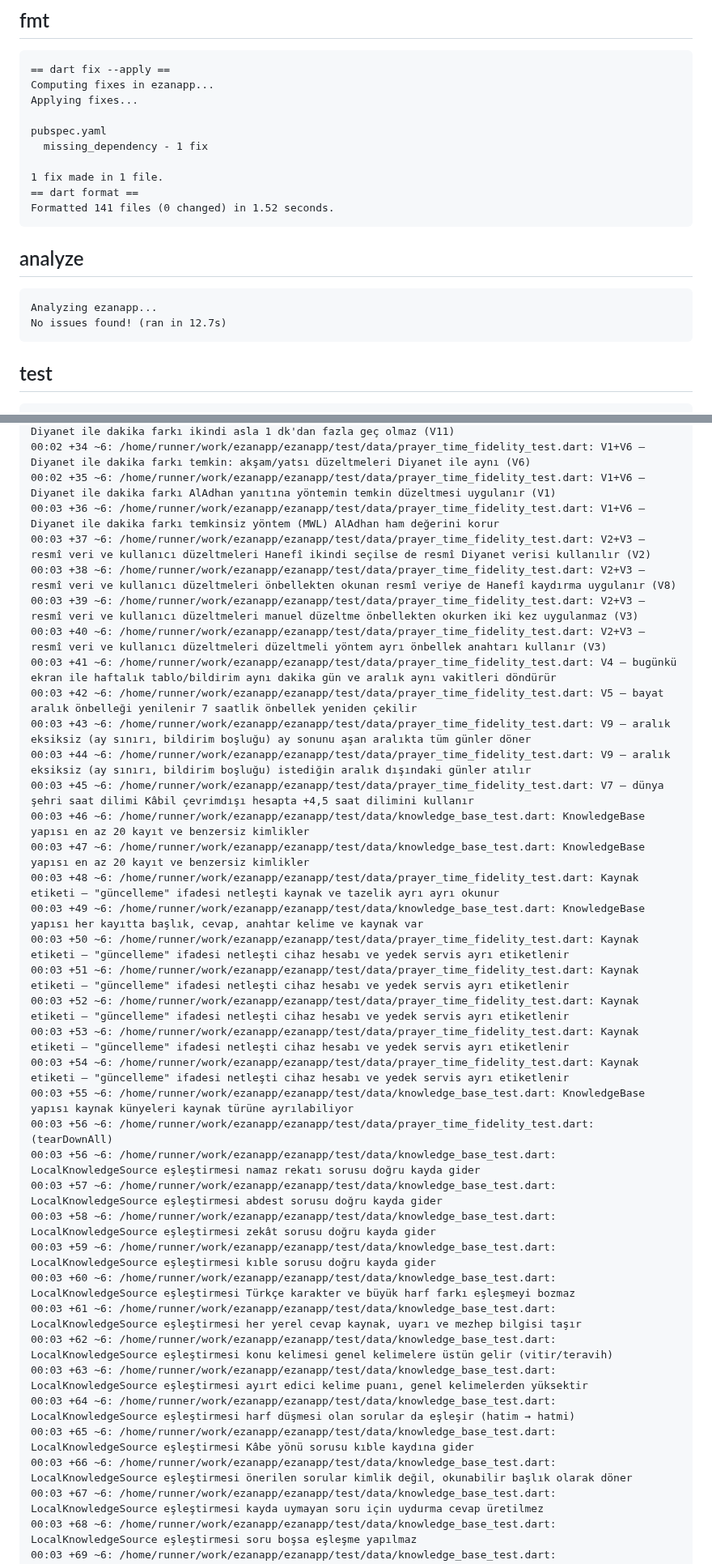
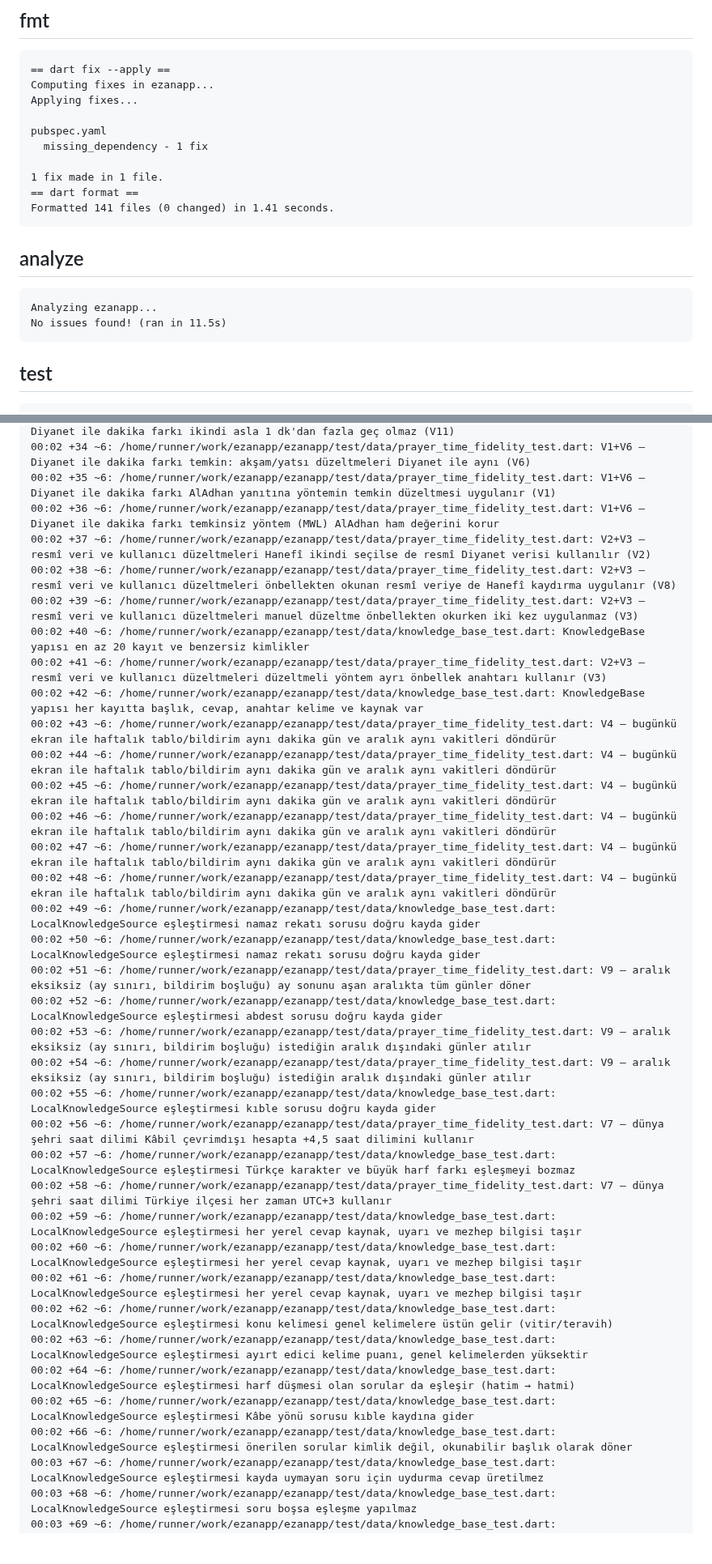
Before and after one commit to YAZILIMCEOSU/ezanapp, a Markdown page: .ci/report.md, 2 parts joined by grey strips. Shown at 81% size. GitHub-like rendering; blank space fills up the shorter version.

````diff
--- a/.ci/report.md
+++ b/.ci/report.md
@@ -226,13 +226,13 @@ pubspec.yaml
 
 1 fix made in 1 file.
 == dart format ==
-Formatted 141 files (0 changed) in 1.52 seconds.
+Formatted 141 files (0 changed) in 1.41 seconds.
 ```
 
 ## analyze
 ```
 Analyzing ezanapp...
-No issues found! (ran in 12.7s)
+No issues found! (ran in 11.5s)
 ```
 
 ## test
@@ -277,38 +277,37 @@ No issues found! (ran in 12.7s)
 00:02 +33 ~6: /home/runner/work/ezanapp/ezanapp/test/data/prayer_time_fidelity_test.dart: V1+V6 — Diyanet ile dakika farkı ikindi asla 1 dk'dan fazla geç olmaz (V11)
 00:02 +34 ~6: /home/runner/work/ezanapp/ezanapp/test/data/prayer_time_fidelity_test.dart: V1+V6 — Diyanet ile dakika farkı temkin: akşam/yatsı düzeltmeleri Diyanet ile aynı (V6)
 00:02 +35 ~6: /home/runner/work/ezanapp/ezanapp/test/data/prayer_time_fidelity_test.dart: V1+V6 — Diyanet ile dakika farkı AlAdhan yanıtına yöntemin temkin düzeltmesi uygulanır (V1)
-00:03 +36 ~6: /home/runner/work/ezanapp/ezanapp/test/data/prayer_time_fidelity_test.dart: V1+V6 — Diyanet ile dakika farkı temkinsiz yöntem (MWL) AlAdhan ham değerini korur
-00:03 +37 ~6: /home/runner/work/ezanapp/ezanapp/test/data/prayer_time_fidelity_test.dart: V2+V3 — resmî veri ve kullanıcı düzeltmeleri Hanefî ikindi seçilse de resmî Diyanet verisi kullanılır (V2)
-00:03 +38 ~6: /home/runner/work/ezanapp/ezanapp/test/data/prayer_time_fidelity_test.dart: V2+V3 — resmî veri ve kullanıcı düzeltmeleri önbellekten okunan resmî veriye de Hanefî kaydırma uygulanır (V8)
-00:03 +39 ~6: /home/runner/work/ezanapp/ezanapp/test/data/prayer_time_fidelity_test.dart: V2+V3 — resmî veri ve kullanıcı düzeltmeleri manuel düzeltme önbellekten okurken iki kez uygulanmaz (V3)
-00:03 +40 ~6: /home/runner/work/ezanapp/ezanapp/test/data/prayer_time_fidelity_test.dart: V2+V3 — resmî veri ve kullanıcı düzeltmeleri düzeltmeli yöntem ayrı önbellek anahtarı kullanır (V3)
-00:03 +41 ~6: /home/runner/work/ezanapp/ezanapp/test/data/prayer_time_fidelity_test.dart: V4 — bugünkü ekran ile haftalık tablo/bildirim aynı dakika gün ve aralık aynı vakitleri döndürür
-00:03 +42 ~6: /home/runner/work/ezanapp/ezanapp/test/data/prayer_time_fidelity_test.dart: V5 — bayat aralık önbelleği yenilenir 7 saatlik önbellek yeniden çekilir
-00:03 +43 ~6: /home/runner/work/ezanapp/ezanapp/test/data/prayer_time_fidelity_test.dart: V9 — aralık eksiksiz (ay sınırı, bildirim boşluğu) ay sonunu aşan aralıkta tüm günler döner
-00:03 +44 ~6: /home/runner/work/ezanapp/ezanapp/test/data/prayer_time_fidelity_test.dart: V9 — aralık eksiksiz (ay sınırı, bildirim boşluğu) istediğin aralık dışındaki günler atılır
-00:03 +45 ~6: /home/runner/work/ezanapp/ezanapp/test/data/prayer_time_fidelity_test.dart: V7 — dünya şehri saat dilimi Kâbil çevrimdışı hesapta +4,5 saat dilimini kullanır
-00:03 +46 ~6: /home/runner/work/ezanapp/ezanapp/test/data/knowledge_base_test.dart: KnowledgeBase yapısı en az 20 kayıt ve benzersiz kimlikler
-00:03 +47 ~6: /home/runner/work/ezanapp/ezanapp/test/data/knowledge_base_test.dart: KnowledgeBase yapısı en az 20 kayıt ve benzersiz kimlikler
-00:03 +48 ~6: /home/runner/work/ezanapp/ezanapp/test/data/prayer_time_fidelity_test.dart: Kaynak etiketi — "güncelleme" ifadesi netleşti kaynak ve tazelik ayrı ayrı okunur
-00:03 +49 ~6: /home/runner/work/ezanapp/ezanapp/test/data/knowledge_base_test.dart: KnowledgeBase yapısı her kayıtta başlık, cevap, anahtar kelime ve kaynak var
-00:03 +50 ~6: /home/runner/work/ezanapp/ezanapp/test/data/prayer_time_fidelity_test.dart: Kaynak etiketi — "güncelleme" ifadesi netleşti cihaz hesabı ve yedek servis ayrı etiketlenir
-00:03 +51 ~6: /home/runner/work/ezanapp/ezanapp/test/data/prayer_time_fidelity_test.dart: Kaynak etiketi — "güncelleme" ifadesi netleşti cihaz hesabı ve yedek servis ayrı etiketlenir
-00:03 +52 ~6: /home/runner/work/ezanapp/ezanapp/test/data/prayer_time_fidelity_test.dart: Kaynak etiketi — "güncelleme" ifadesi netleşti cihaz hesabı ve yedek servis ayrı etiketlenir
-00:03 +53 ~6: /home/runner/work/ezanapp/ezanapp/test/data/prayer_time_fidelity_test.dart: Kaynak etiketi — "güncelleme" ifadesi netleşti cihaz hesabı ve yedek servis ayrı etiketlenir
-00:03 +54 ~6: /home/runner/work/ezanapp/ezanapp/test/data/prayer_time_fidelity_test.dart: Kaynak etiketi — "güncelleme" ifadesi netleşti cihaz hesabı ve yedek servis ayrı etiketlenir
-00:03 +55 ~6: /home/runner/work/ezanapp/ezanapp/test/data/knowledge_base_test.dart: KnowledgeBase yapısı kaynak künyeleri kaynak türüne ayrılabiliyor
-00:03 +56 ~6: /home/runner/work/ezanapp/ezanapp/test/data/prayer_time_fidelity_test.dart: (tearDownAll)
-00:03 +56 ~6: /home/runner/work/ezanapp/ezanapp/test/data/knowledge_base_test.dart: LocalKnowledgeSource eşleştirmesi namaz rekatı sorusu doğru kayda gider
-00:03 +57 ~6: /home/runner/work/ezanapp/ezanapp/test/data/knowledge_base_test.dart: LocalKnowledgeSource eşleştirmesi abdest sorusu doğru kayda gider
-00:03 +58 ~6: /home/runner/work/ezanapp/ezanapp/test/data/knowledge_base_test.dart: LocalKnowledgeSource eşleştirmesi zekât sorusu doğru kayda gider
-00:03 +59 ~6: /home/runner/work/ezanapp/ezanapp/test/data/knowledge_base_test.dart: LocalKnowledgeSource eşleştirmesi kıble sorusu doğru kayda gider
-00:03 +60 ~6: /home/runner/work/ezanapp/ezanapp/test/data/knowledge_base_test.dart: LocalKnowledgeSource eşleştirmesi Türkçe karakter ve büyük harf farkı eşleşmeyi bozmaz
-00:03 +61 ~6: /home/runner/work/ezanapp/ezanapp/test/data/knowledge_base_test.dart: LocalKnowledgeSource eşleştirmesi her yerel cevap kaynak, uyarı ve mezhep bilgisi taşır
-00:03 +62 ~6: /home/runner/work/ezanapp/ezanapp/test/data/knowledge_base_test.dart: LocalKnowledgeSource eşleştirmesi konu kelimesi genel kelimelere üstün gelir (vitir/teravih)
-00:03 +63 ~6: /home/runner/work/ezanapp/ezanapp/test/data/knowledge_base_test.dart: LocalKnowledgeSource eşleştirmesi ayırt edici kelime puanı, genel kelimelerden yüksektir
-00:03 +64 ~6: /home/runner/work/ezanapp/ezanapp/test/data/knowledge_base_test.dart: LocalKnowledgeSource eşleştirmesi harf düşmesi olan sorular da eşleşir (hatim → hatmi)
-00:03 +65 ~6: /home/runner/work/ezanapp/ezanapp/test/data/knowledge_base_test.dart: LocalKnowledgeSource eşleştirmesi Kâbe yönü sorusu kıble kaydına gider
-00:03 +66 ~6: /home/runner/work/ezanapp/ezanapp/test/data/knowledge_base_test.dart: LocalKnowledgeSource eşleştirmesi önerilen sorular kimlik değil, okunabilir başlık olarak döner
+00:02 +36 ~6: /home/runner/work/ezanapp/ezanapp/test/data/prayer_time_fidelity_test.dart: V1+V6 — Diyanet ile dakika farkı temkinsiz yöntem (MWL) AlAdhan ham değerini korur
+00:02 +37 ~6: /home/runner/work/ezanapp/ezanapp/test/data/prayer_time_fidelity_test.dart: V2+V3 — resmî veri ve kullanıcı düzeltmeleri Hanefî ikindi seçilse de resmî Diyanet verisi kullanılır (V2)
+00:02 +38 ~6: /home/runner/work/ezanapp/ezanapp/test/data/prayer_time_fidelity_test.dart: V2+V3 — resmî veri ve kullanıcı düzeltmeleri önbellekten okunan resmî veriye de Hanefî kaydırma uygulanır (V8)
+00:02 +39 ~6: /home/runner/work/ezanapp/ezanapp/test/data/prayer_time_fidelity_test.dart: V2+V3 — resmî veri ve kullanıcı düzeltmeleri manuel düzeltme önbellekten okurken iki kez uygulanmaz (V3)
+00:02 +40 ~6: /home/runner/work/ezanapp/ezanapp/test/data/knowledge_base_test.dart: KnowledgeBase yapısı en az 20 kayıt ve benzersiz kimlikler
+00:02 +41 ~6: /home/runner/work/ezanapp/ezanapp/test/data/prayer_time_fidelity_test.dart: V2+V3 — resmî veri ve kullanıcı düzeltmeleri düzeltmeli yöntem ayrı önbellek anahtarı kullanır (V3)
+00:02 +42 ~6: /home/runner/work/ezanapp/ezanapp/test/data/knowledge_base_test.dart: KnowledgeBase yapısı her kayıtta başlık, cevap, anahtar kelime ve kaynak var
+00:02 +43 ~6: /home/runner/work/ezanapp/ezanapp/test/data/prayer_time_fidelity_test.dart: V4 — bugünkü ekran ile haftalık tablo/bildirim aynı dakika gün ve aralık aynı vakitleri döndürür
+00:02 +44 ~6: /home/runner/work/ezanapp/ezanapp/test/data/prayer_time_fidelity_test.dart: V4 — bugünkü ekran ile haftalık tablo/bildirim aynı dakika gün ve aralık aynı vakitleri döndürür
+00:02 +45 ~6: /home/runner/work/ezanapp/ezanapp/test/data/prayer_time_fidelity_test.dart: V4 — bugünkü ekran ile haftalık tablo/bildirim aynı dakika gün ve aralık aynı vakitleri döndürür
+00:02 +46 ~6: /home/runner/work/ezanapp/ezanapp/test/data/prayer_time_fidelity_test.dart: V4 — bugünkü ekran ile haftalık tablo/bildirim aynı dakika gün ve aralık aynı vakitleri döndürür
+00:02 +47 ~6: /home/runner/work/ezanapp/ezanapp/test/data/prayer_time_fidelity_test.dart: V4 — bugünkü ekran ile haftalık tablo/bildirim aynı dakika gün ve aralık aynı vakitleri döndürür
+00:02 +48 ~6: /home/runner/work/ezanapp/ezanapp/test/data/prayer_time_fidelity_test.dart: V4 — bugünkü ekran ile haftalık tablo/bildirim aynı dakika gün ve aralık aynı vakitleri döndürür
+00:02 +49 ~6: /home/runner/work/ezanapp/ezanapp/test/data/knowledge_base_test.dart: LocalKnowledgeSource eşleştirmesi namaz rekatı sorusu doğru kayda gider
+00:02 +50 ~6: /home/runner/work/ezanapp/ezanapp/test/data/knowledge_base_test.dart: LocalKnowledgeSource eşleştirmesi namaz rekatı sorusu doğru kayda gider
+00:02 +51 ~6: /home/runner/work/ezanapp/ezanapp/test/data/prayer_time_fidelity_test.dart: V9 — aralık eksiksiz (ay sınırı, bildirim boşluğu) ay sonunu aşan aralıkta tüm günler döner
+00:02 +52 ~6: /home/runner/work/ezanapp/ezanapp/test/data/knowledge_base_test.dart: LocalKnowledgeSource eşleştirmesi abdest sorusu doğru kayda gider
+00:02 +53 ~6: /home/runner/work/ezanapp/ezanapp/test/data/prayer_time_fidelity_test.dart: V9 — aralık eksiksiz (ay sınırı, bildirim boşluğu) istediğin aralık dışındaki günler atılır
+00:02 +54 ~6: /home/runner/work/ezanapp/ezanapp/test/data/prayer_time_fidelity_test.dart: V9 — aralık eksiksiz (ay sınırı, bildirim boşluğu) istediğin aralık dışındaki günler atılır
+00:02 +55 ~6: /home/runner/work/ezanapp/ezanapp/test/data/knowledge_base_test.dart: LocalKnowledgeSource eşleştirmesi kıble sorusu doğru kayda gider
+00:02 +56 ~6: /home/runner/work/ezanapp/ezanapp/test/data/prayer_time_fidelity_test.dart: V7 — dünya şehri saat dilimi Kâbil çevrimdışı hesapta +4,5 saat dilimini kullanır
+00:02 +57 ~6: /home/runner/work/ezanapp/ezanapp/test/data/knowledge_base_test.dart: LocalKnowledgeSource eşleştirmesi Türkçe karakter ve büyük harf farkı eşleşmeyi bozmaz
+00:02 +58 ~6: /home/runner/work/ezanapp/ezanapp/test/data/prayer_time_fidelity_test.dart: V7 — dünya şehri saat dilimi Türkiye ilçesi her zaman UTC+3 kullanır
+00:02 +59 ~6: /home/runner/work/ezanapp/ezanapp/test/data/knowledge_base_test.dart: LocalKnowledgeSource eşleştirmesi her yerel cevap kaynak, uyarı ve mezhep bilgisi taşır
+00:02 +60 ~6: /home/runner/work/ezanapp/ezanapp/test/data/knowledge_base_test.dart: LocalKnowledgeSource eşleştirmesi her yerel cevap kaynak, uyarı ve mezhep bilgisi taşır
+00:02 +61 ~6: /home/runner/work/ezanapp/ezanapp/test/data/knowledge_base_test.dart: LocalKnowledgeSource eşleştirmesi her yerel cevap kaynak, uyarı ve mezhep bilgisi taşır
+00:02 +62 ~6: /home/runner/work/ezanapp/ezanapp/test/data/knowledge_base_test.dart: LocalKnowledgeSource eşleştirmesi konu kelimesi genel kelimelere üstün gelir (vitir/teravih)
+00:02 +63 ~6: /home/runner/work/ezanapp/ezanapp/test/data/knowledge_base_test.dart: LocalKnowledgeSource eşleştirmesi ayırt edici kelime puanı, genel kelimelerden yüksektir
+00:02 +64 ~6: /home/runner/work/ezanapp/ezanapp/test/data/knowledge_base_test.dart: LocalKnowledgeSource eşleştirmesi harf düşmesi olan sorular da eşleşir (hatim → hatmi)
+00:02 +65 ~6: /home/runner/work/ezanapp/ezanapp/test/data/knowledge_base_test.dart: LocalKnowledgeSource eşleştirmesi Kâbe yönü sorusu kıble kaydına gider
+00:02 +66 ~6: /home/runner/work/ezanapp/ezanapp/test/data/knowledge_base_test.dart: LocalKnowledgeSource eşleştirmesi önerilen sorular kimlik değil, okunabilir başlık olarak döner
 00:03 +67 ~6: /home/runner/work/ezanapp/ezanapp/test/data/knowledge_base_test.dart: LocalKnowledgeSource eşleştirmesi kayda uymayan soru için uydurma cevap üretilmez
 00:03 +68 ~6: /home/runner/work/ezanapp/ezanapp/test/data/knowledge_base_test.dart: LocalKnowledgeSource eşleştirmesi soru boşsa eşleşme yapılmaz
 00:03 +69 ~6: /home/runner/work/ezanapp/ezanapp/test/data/knowledge_base_test.dart: LocalKnowledgeSource eşleştirmesi paylaşım metni kaynakları ve mezhep notlarını içerir
````
Also changed, not shown: other parts of .ci/report.md (+304 -303 lines).
